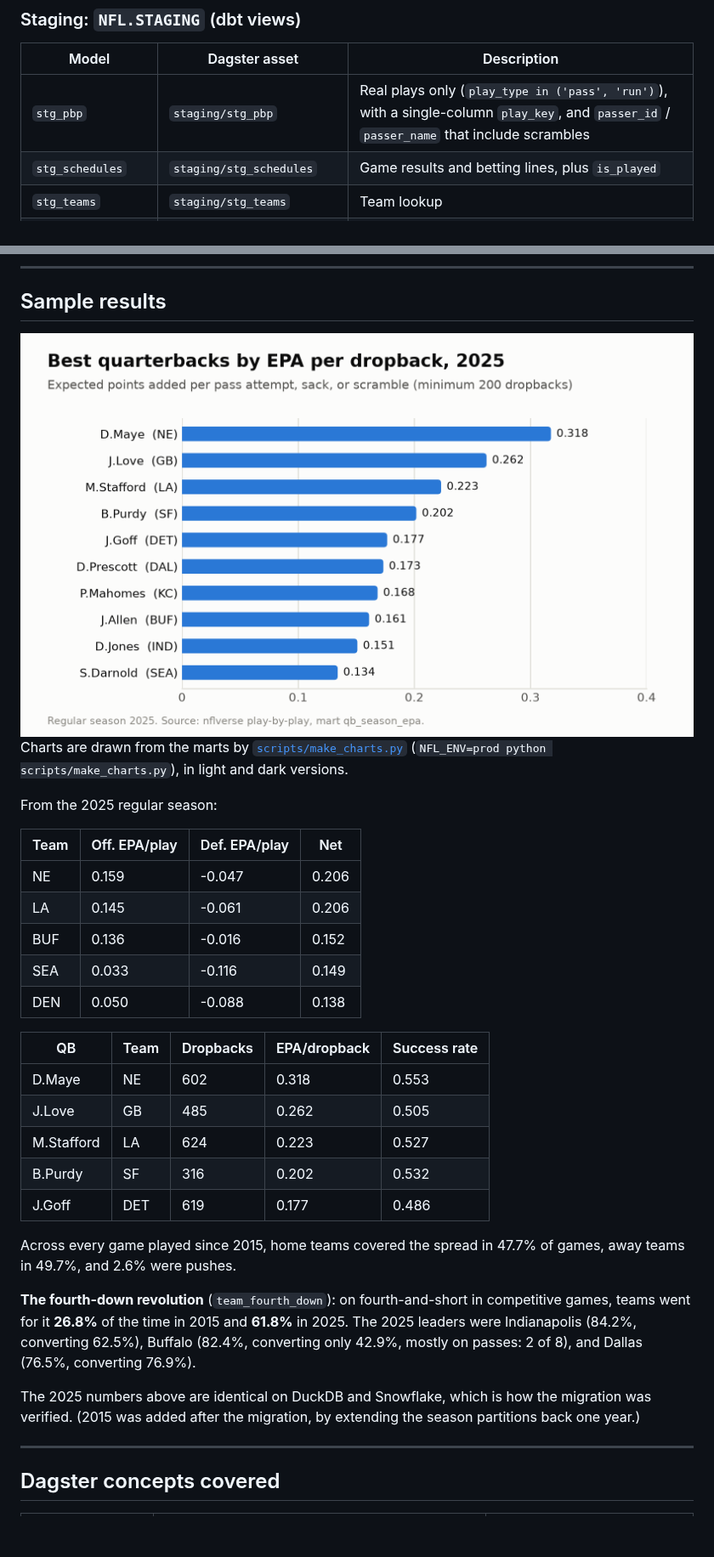
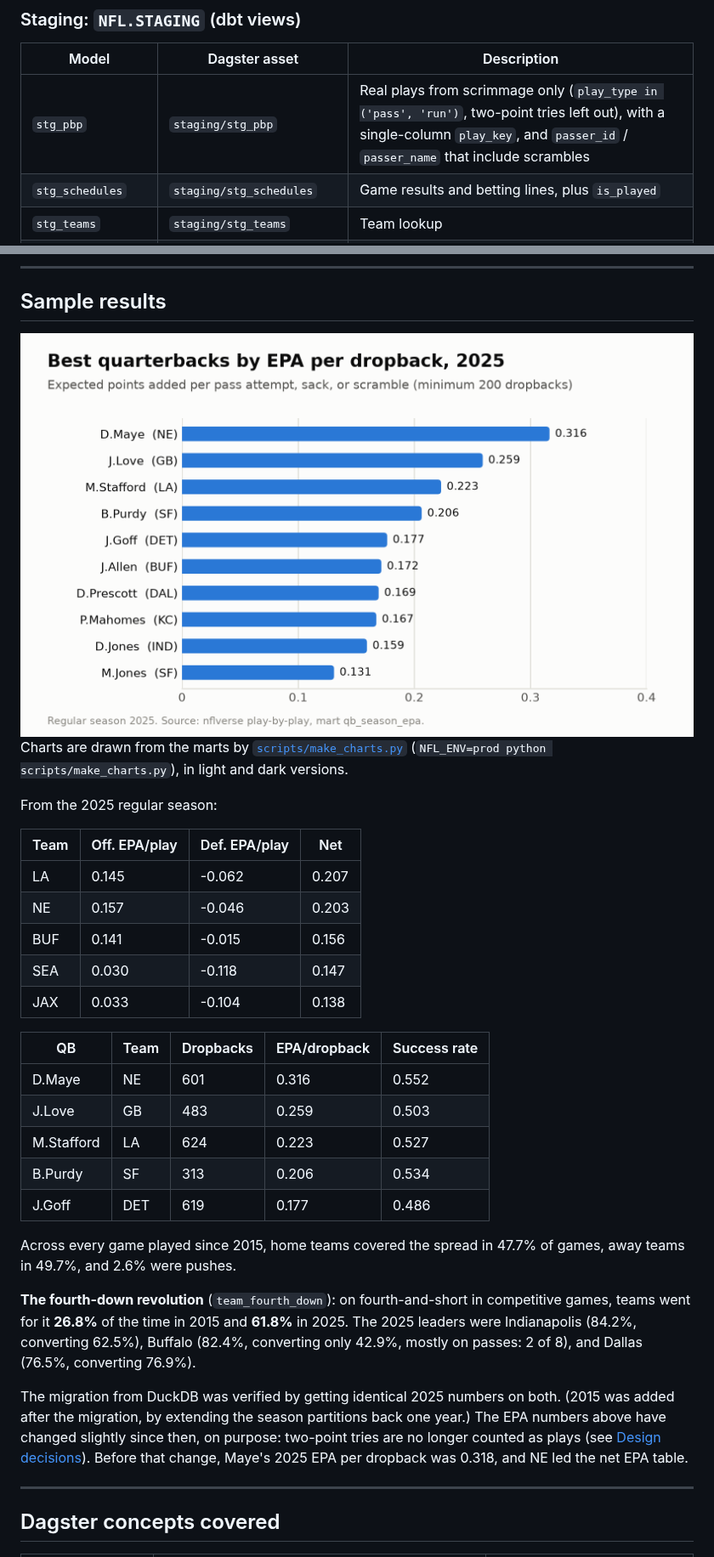
Before and after one commit to JL037/nfl-dagster, a Markdown page: README.md, 2 parts joined by grey strips. Shown at 85% size. Drawn GitHub-style; pictures changed too: docs/images/qb_epa_2025-light.png; blank space fills up the shorter version.

```diff
--- a/README.md
+++ b/README.md
@@ -388,7 +388,7 @@ Each asset also writes its Parquet file under `data/raw/` and keeps a copy in th
 
 | Model | Dagster asset | Description |
 | --- | --- | --- |
-| `stg_pbp` | `staging/stg_pbp` | Real plays only (`play_type in ('pass', 'run')`), with a single-column `play_key`, and `passer_id` / `passer_name` that include scrambles |
+| `stg_pbp` | `staging/stg_pbp` | Real plays from scrimmage only (`play_type in ('pass', 'run')`, two-point tries left out), with a single-column `play_key`, and `passer_id` / `passer_name` that include scrambles |
 | `stg_schedules` | `staging/stg_schedules` | Game results and betting lines, plus `is_played` |
 | `stg_teams` | `staging/stg_teams` | Team lookup |
 | `stg_fourth_downs` | `staging/stg_fourth_downs` | One row per fourth-down decision: went for it (pass or run, fakes included) or kicked (punt or field goal). Penalties, kneels, and spikes left out. Separate from `stg_pbp`, which keeps only pass and run plays |
@@ -419,25 +419,25 @@ From the 2025 regular season:
 
 | Team | Off. EPA/play | Def. EPA/play | Net |
 | --- | --- | --- | --- |
-| NE | 0.159 | -0.047 | 0.206 |
-| LA | 0.145 | -0.061 | 0.206 |
-| BUF | 0.136 | -0.016 | 0.152 |
-| SEA | 0.033 | -0.116 | 0.149 |
-| DEN | 0.050 | -0.088 | 0.138 |
+| LA | 0.145 | -0.062 | 0.207 |
+| NE | 0.157 | -0.046 | 0.203 |
+| BUF | 0.141 | -0.015 | 0.156 |
+| SEA | 0.030 | -0.118 | 0.147 |
+| JAX | 0.033 | -0.104 | 0.138 |
 
 | QB | Team | Dropbacks | EPA/dropback | Success rate |
 | --- | --- | --- | --- | --- |
-| D.Maye | NE | 602 | 0.318 | 0.553 |
-| J.Love | GB | 485 | 0.262 | 0.505 |
+| D.Maye | NE | 601 | 0.316 | 0.552 |
+| J.Love | GB | 483 | 0.259 | 0.503 |
 | M.Stafford | LA | 624 | 0.223 | 0.527 |
-| B.Purdy | SF | 316 | 0.202 | 0.532 |
+| B.Purdy | SF | 313 | 0.206 | 0.534 |
 | J.Goff | DET | 619 | 0.177 | 0.486 |
 
 Across every game played since 2015, home teams covered the spread in 47.7% of games, away teams in 49.7%, and 2.6% were pushes.
 
 **The fourth-down revolution** (`team_fourth_down`): on fourth-and-short in competitive games, teams went for it **26.8%** of the time in 2015 and **61.8%** in 2025. The 2025 leaders were Indianapolis (84.2%, converting 62.5%), Buffalo (82.4%, converting only 42.9%, mostly on passes: 2 of 8), and Dallas (76.5%, converting 76.9%).
 
-The 2025 numbers above are identical on DuckDB and Snowflake, which is how the migration was verified. (2015 was added after the migration, by extending the season partitions back one year.)
+The migration from DuckDB was verified by getting identical 2025 numbers on both. (2015 was added after the migration, by extending the season partitions back one year.) The EPA numbers above have changed slightly since then, on purpose: two-point tries are no longer counted as plays (see [Design decisions](#design-decisions)). Before that change, Maye's 2025 EPA per dropback was 0.318, and NE led the net EPA table.
 
 ---
 
```
Also changed, not shown: other parts of README.md (+3 -1 lines), docs/images/qb_epa_2025-dark.png, 2 other files.
